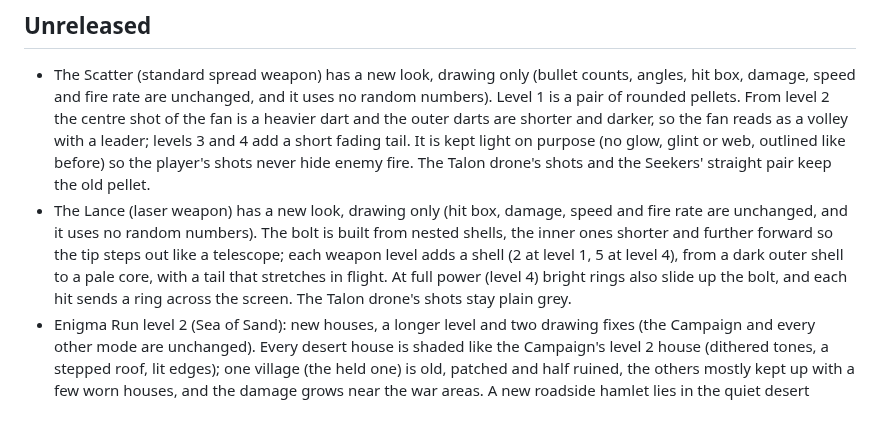
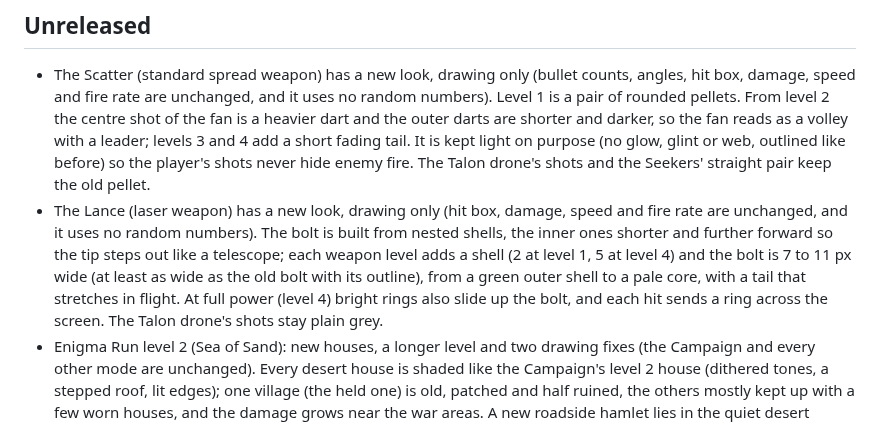
Before and after one commit to mandelforce/feuervogel, a Markdown page: CHANGELOG.md, the part around the change. Drawn GitHub-style.

Commit message:
Changelog: Lance bolt width
Co-Authored-By: Claude Sonnet 5.5 <noreply@anthropic.com>
Claude-Session: https://claude.ai/code/session_01UGKCyMPJsy1D3SwkXSEnLy

```diff
--- a/CHANGELOG.md
+++ b/CHANGELOG.md
@@ -2,7 +2,7 @@
 
 ## Unreleased
 - The Scatter (standard spread weapon) has a new look, drawing only (bullet counts, angles, hit box, damage, speed and fire rate are unchanged, and it uses no random numbers). Level 1 is a pair of rounded pellets. From level 2 the centre shot of the fan is a heavier dart and the outer darts are shorter and darker, so the fan reads as a volley with a leader; levels 3 and 4 add a short fading tail. It is kept light on purpose (no glow, glint or web, outlined like before) so the player's shots never hide enemy fire. The Talon drone's shots and the Seekers' straight pair keep the old pellet.
-- The Lance (laser weapon) has a new look, drawing only (hit box, damage, speed and fire rate are unchanged, and it uses no random numbers). The bolt is built from nested shells, the inner ones shorter and further forward so the tip steps out like a telescope; each weapon level adds a shell (2 at level 1, 5 at level 4), from a dark outer shell to a pale core, with a tail that stretches in flight. At full power (level 4) bright rings also slide up the bolt, and each hit sends a ring across the screen. The Talon drone's shots stay plain grey.
+- The Lance (laser weapon) has a new look, drawing only (hit box, damage, speed and fire rate are unchanged, and it uses no random numbers). The bolt is built from nested shells, the inner ones shorter and further forward so the tip steps out like a telescope; each weapon level adds a shell (2 at level 1, 5 at level 4) and the bolt is 7 to 11 px wide (at least as wide as the old bolt with its outline), from a green outer shell to a pale core, with a tail that stretches in flight. At full power (level 4) bright rings also slide up the bolt, and each hit sends a ring across the screen. The Talon drone's shots stay plain grey.
 - Enigma Run level 2 (Sea of Sand): new houses, a longer level and two drawing fixes (the Campaign and every other mode are unchanged). Every desert house is shaded like the Campaign's level 2 house (dithered tones, a stepped roof, lit edges); one village (the held one) is old, patched and half ruined, the others mostly kept up with a few worn houses, and the damage grows near the war areas. A new roadside hamlet lies in the quiet desert before the boss. The level is 72 chunks long instead of 56, about 2.5 screens more, with every stretch scaled up. The railway no longer runs through or beside the rock (at least 20 px clear), and the dry riverbed tapers into the sand instead of stopping in a straight cut. Details in docs/aged-desert.md.
 - Enigma Run level 2, flare stacks: the flames of the refinery's flare, the oil valley's flare derrick and the offshore rig's flare boom are now animated: a flickering flame leaning with the wind, a faint glow (orange at night), and a thin trail of sooty smoke. They were painted flames before.
 - Enigma Run level 2, chimney smoke: the refinery's chimney and the brickworks' two chimneys now give off animated black smoke, built from the burning-city smoke of level 6 (same animated layer) but darker, thinner at the foot and with no flames or glow. It rises and drifts with the wind, spreading as it thins.
```
